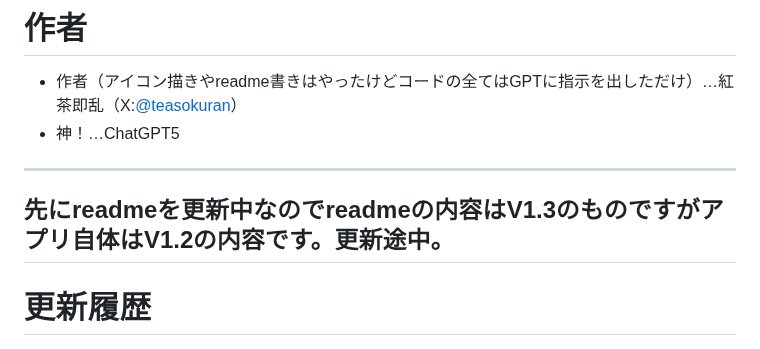
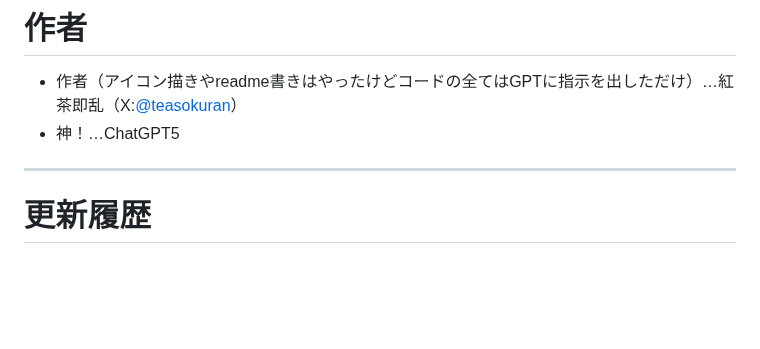
Before and after one commit to kirawithinman/Killer-Within-Memo-App, a Markdown page: README.md, the part around one of its changes. Drawn GitHub-style; blank space fills up the shorter version.

```diff
--- a/README.md
+++ b/README.md
@@ -6,8 +6,7 @@
 - 神！…ChatGPT5
 
 ---
-先にreadmeを更新中なのでreadmeの内容はV1.3のものですがアプリ自体はV1.2の内容です。更新途中。
----
+
 
 # 更新履歴
 - V1.0（2025-8-20ぐらい）
```
Also changed, not shown: other parts of README.md (+1 -1 lines).
